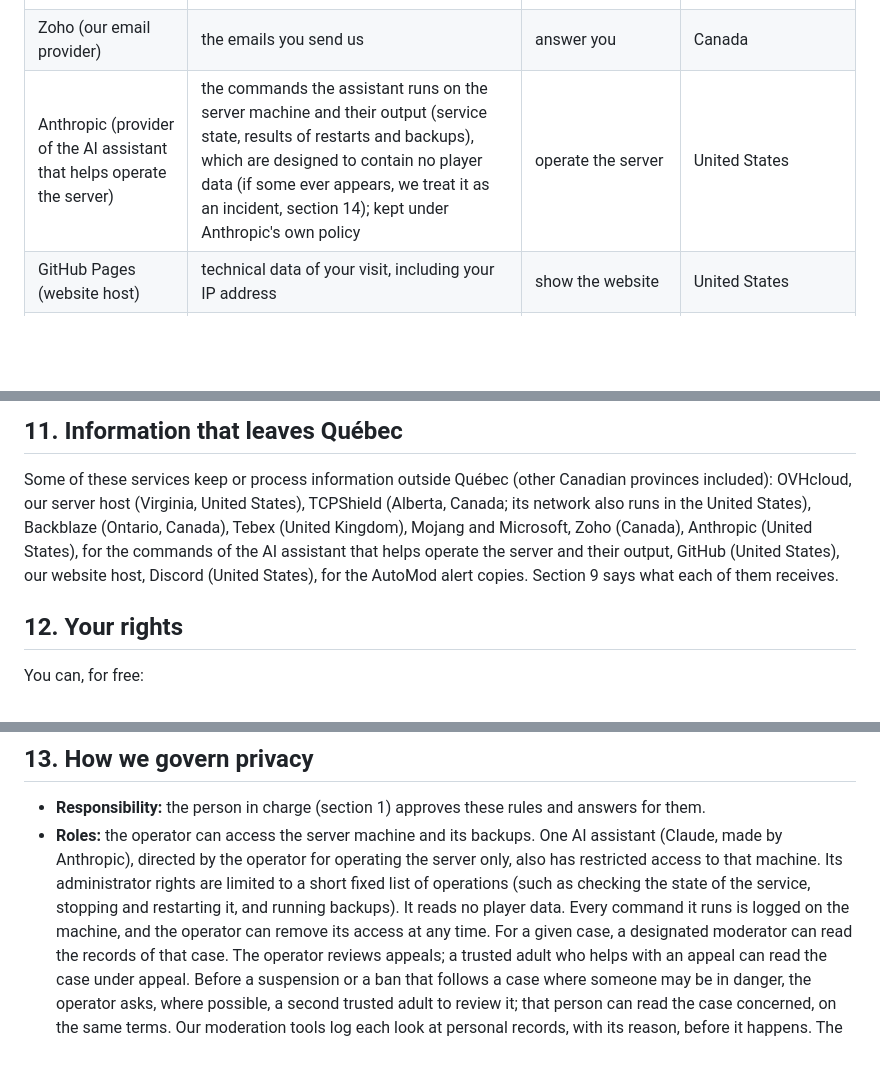
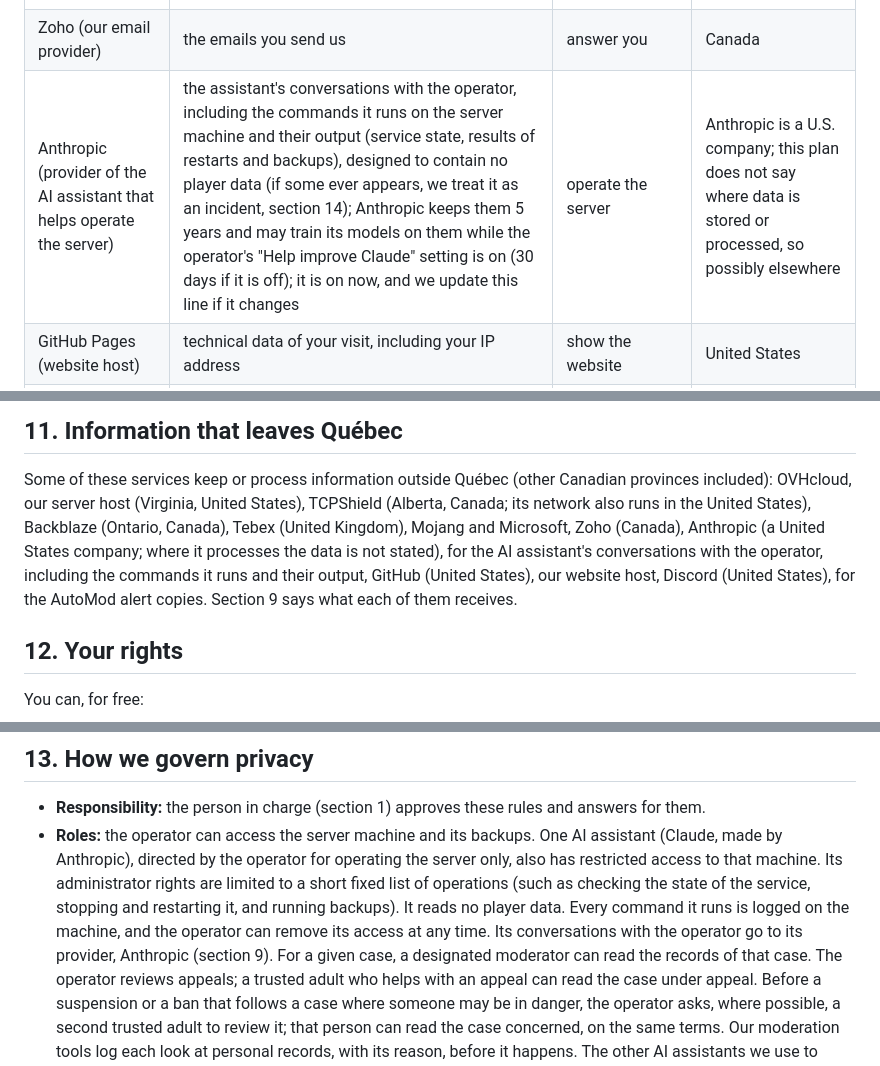
Before and after one commit to Charles-AntoineD/astrosky-site, a Markdown page: privacy-policy.md, 3 parts joined by grey strips. Rendered like a GitHub page; blank space fills up the shorter version.

```diff
--- a/privacy-policy.md
+++ b/privacy-policy.md
@@ -163,7 +163,7 @@ pages use cookies, as its policy explains.
 | Mojang and Microsoft | your username and a login check when you join (standard Minecraft login); your username and UUID when a game menu shows your head (skin) | confirm that you own a genuine Minecraft account; show skins in menus | Microsoft's services (Microsoft, United States; Mojang, Sweden) |
 | Tebex Limited, if you buy | the delivery details in section 8 | sell, take payment, deliver | United Kingdom |
 | Zoho (our email provider) | the emails you send us | answer you | Canada |
-| Anthropic (provider of the AI assistant that helps operate the server) | the commands the assistant runs on the server machine and their output (service state, results of restarts and backups), which are designed to contain no player data (if some ever appears, we treat it as an incident, section 14); kept under Anthropic's own policy | operate the server | United States |
+| Anthropic (provider of the AI assistant that helps operate the server) | the assistant's conversations with the operator, including the commands it runs on the server machine and their output (service state, results of restarts and backups), designed to contain no player data (if some ever appears, we treat it as an incident, section 14); Anthropic keeps them 5 years and may train its models on them while the operator's "Help improve Claude" setting is on (30 days if it is off); it is on now, and we update this line if it changes | operate the server | Anthropic is a U.S. company; this plan does not say where data is stored or processed, so possibly elsewhere |
 | GitHub Pages (website host) | technical data of your visit, including your IP address | show the website | United States |
 | Discord (community server) | copies of messages blocked by AutoMod (section 3), kept on Discord | review a possible danger | United States |
 | Police, emergency services or other authorities | the minimum necessary | when the law requires it, or when someone is in immediate danger | Canada, or where the person in danger is |
@@ -190,7 +190,7 @@ document.
 
 Some of these services keep or process information outside Québec (other Canadian provinces included):
 OVHcloud, our server host (Virginia, United States), TCPShield (Alberta, Canada; its network also runs in the
-United States), Backblaze (Ontario, Canada), Tebex (United Kingdom), Mojang and Microsoft, Zoho (Canada), Anthropic (United States), for the commands of the AI assistant that helps operate the server and their output, GitHub (United States), our website host, Discord (United States), for the AutoMod alert copies. Section 9 says what each of them receives.
+United States), Backblaze (Ontario, Canada), Tebex (United Kingdom), Mojang and Microsoft, Zoho (Canada), Anthropic (a United States company; where it processes the data is not stated), for the AI assistant's conversations with the operator, including the commands it runs and their output, GitHub (United States), our website host, Discord (United States), for the AutoMod alert copies. Section 9 says what each of them receives.
 
 ## 12. Your rights
 
@@ -226,7 +226,7 @@ complaint with it. If you live elsewhere, you can also contact the data protecti
 ## 13. How we govern privacy
 
 - **Responsibility:** the person in charge (section 1) approves these rules and answers for them.
-- **Roles:** the operator can access the server machine and its backups. One AI assistant (Claude, made by Anthropic), directed by the operator for operating the server only, also has restricted access to that machine. Its administrator rights are limited to a short fixed list of operations (such as checking the state of the service, stopping and restarting it, and running backups). It reads no player data. Every command it runs is logged on the machine, and the operator can remove its access at any time. For a given case, a designated
+- **Roles:** the operator can access the server machine and its backups. One AI assistant (Claude, made by Anthropic), directed by the operator for operating the server only, also has restricted access to that machine. Its administrator rights are limited to a short fixed list of operations (such as checking the state of the service, stopping and restarting it, and running backups). It reads no player data. Every command it runs is logged on the machine, and the operator can remove its access at any time. Its conversations with the operator go to its provider, Anthropic (section 9). For a given case, a designated
   moderator can read the records of that case. The operator reviews appeals; a trusted adult who helps with an appeal
   can read the case under appeal. Before a suspension or a ban that follows a case where someone may be in danger,
   the operator asks, where possible, a second trusted adult to review it; that person can read the case concerned,
```
Also changed, not shown: other parts of privacy-policy.md (+1 -0 lines), fr/politique-de-confidentialite.md (+4 -3 lines).
